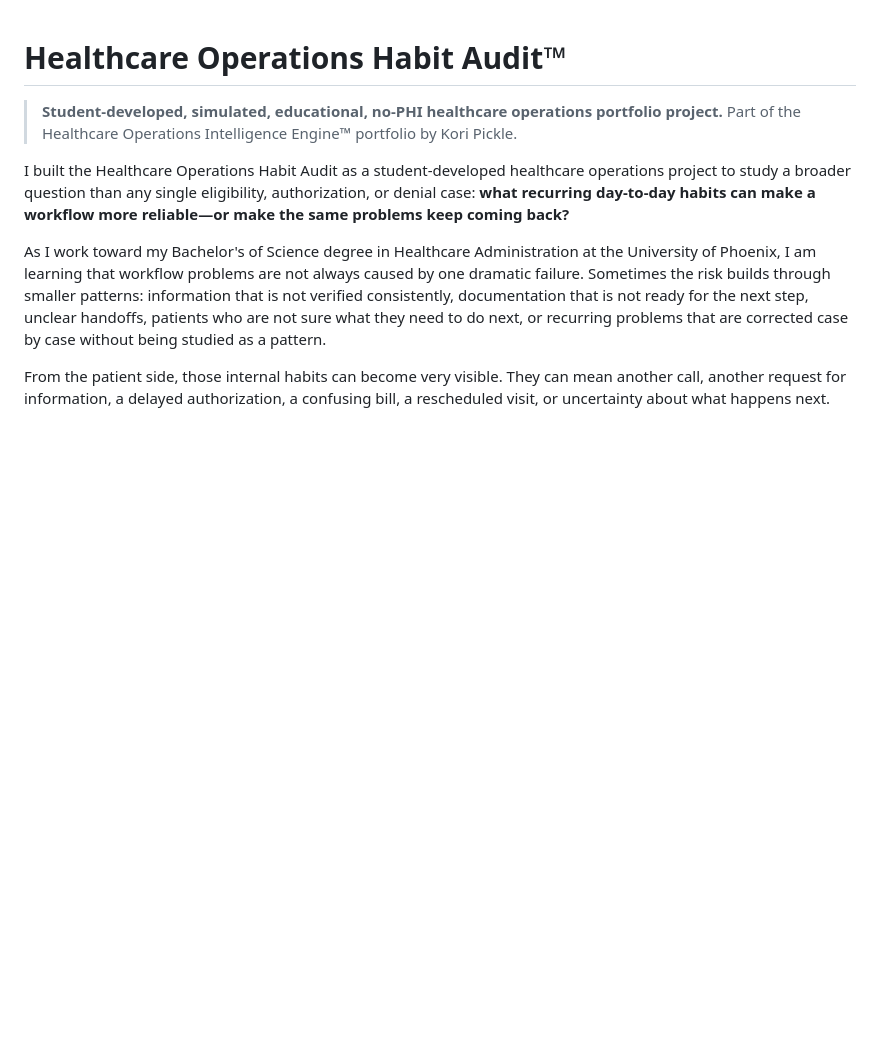
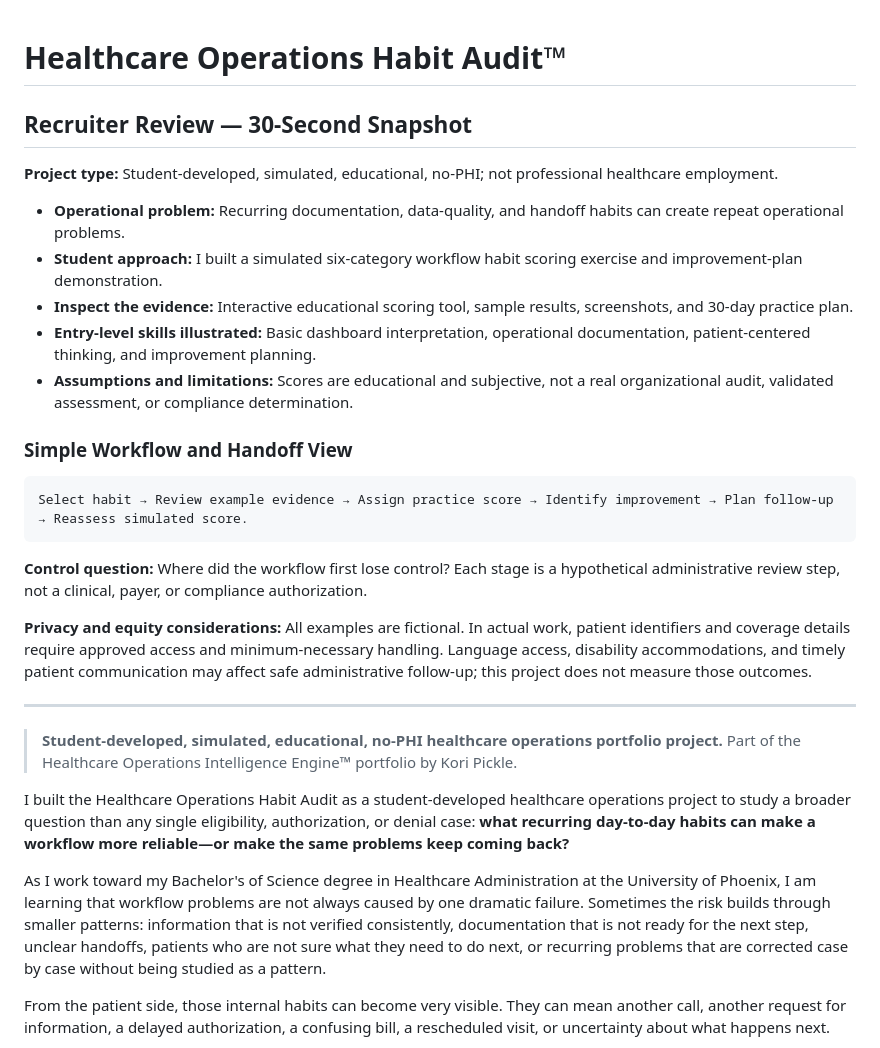
Before and after one commit to koripickle1101-TN/healthcare-operations-habit-audit, a Markdown page: README.md, the part around the change. Rendered like a GitHub page; blank space fills up the shorter version.

Commit message:
Add concise recruiter snapshot, process handoff, and student limitations

````diff
--- a/README.md
+++ b/README.md
@@ -1,4 +1,27 @@
 # Healthcare Operations Habit Audit™
+
+## Recruiter Review — 30-Second Snapshot
+
+**Project type:** Student-developed, simulated, educational, no-PHI; not professional healthcare employment.
+
+- **Operational problem:** Recurring documentation, data-quality, and handoff habits can create repeat operational problems.
+- **Student approach:** I built a simulated six-category workflow habit scoring exercise and improvement-plan demonstration.
+- **Inspect the evidence:** Interactive educational scoring tool, sample results, screenshots, and 30-day practice plan.
+- **Entry-level skills illustrated:** Basic dashboard interpretation, operational documentation, patient-centered thinking, and improvement planning.
+- **Assumptions and limitations:** Scores are educational and subjective, not a real organizational audit, validated assessment, or compliance determination.
+
+### Simple Workflow and Handoff View
+
+```text
+Select habit → Review example evidence → Assign practice score → Identify improvement → Plan follow-up → Reassess simulated score.
+```
+
+**Control question:** Where did the workflow first lose control? Each stage is a hypothetical administrative review step, not a clinical, payer, or compliance authorization.
+
+**Privacy and equity considerations:** All examples are fictional. In actual work, patient identifiers and coverage details require approved access and minimum-necessary handling. Language access, disability accommodations, and timely patient communication may affect safe administrative follow-up; this project does not measure those outcomes.
+
+---
+
 
 > **Student-developed, simulated, educational, no-PHI healthcare operations portfolio project.**
 > Part of the Healthcare Operations Intelligence Engine™ portfolio by Kori Pickle.
````
